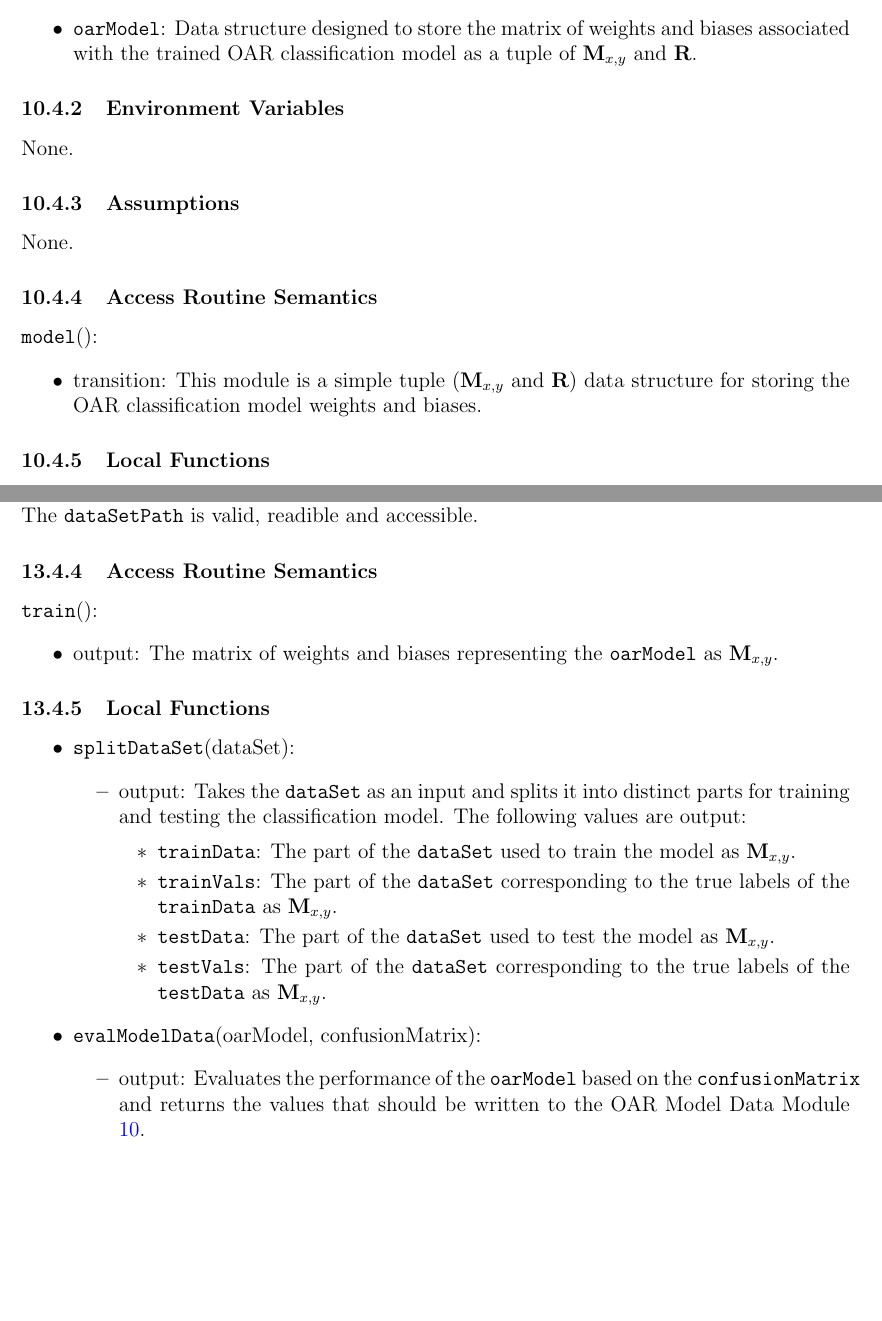
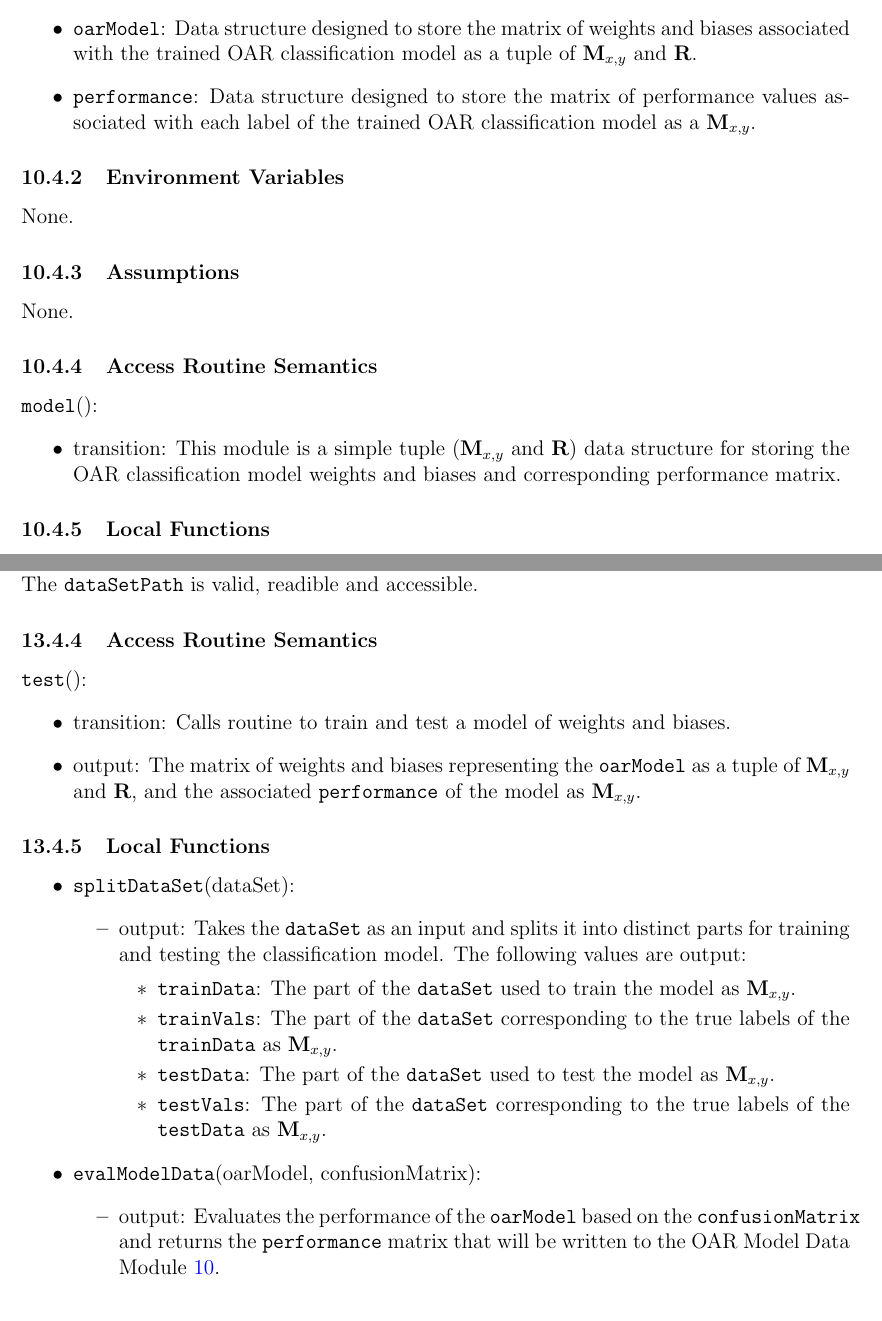
Before and after one commit to cer-hunter/OAR-CAS741, a LaTeX document (docs/Design/SoftDetailedDes/MIS.tex): two parts of pages 15 and 20 of 25, joined at a grey line, cut so that both start at the same text, the shorter picture padded with empty space. Compiled offline with pdfLaTeX.

Commit message:
Update MIS

```diff
--- a/docs/Design/SoftDetailedDes/MIS.tex
+++ b/docs/Design/SoftDetailedDes/MIS.tex
@@ -440,6 +441,8 @@ None.
 \begin{itemize}
   \item \code{oarModel}: Data structure designed to store the matrix of weights and biases associated
    with the trained OAR classification model as a tuple of $\mathbf{M}_{x,y}$ and $\mathbf{R}$.
+   \item \code{performance}: Data structure designed to store the matrix of performance values associated
+   with each label of the trained OAR classification model as a $\mathbf{M}_{x,y}$.
 \end{itemize}
 
 \subsubsection{Environment Variables}
@@ -454,7 +457,7 @@ None.
 
 \noindent \code{model}():
 \begin{itemize}
-\item transition: This module is a simple tuple ($\mathbf{M}_{x,y}$ and $\mathbf{R}$) data structure for storing the OAR classification model weights and biases.
+\item transition: This module is a simple tuple ($\mathbf{M}_{x,y}$ and $\mathbf{R}$) data structure for storing the OAR classification model weights and biases and corresponding performance matrix.
 \end{itemize}
 
 \subsubsection{Local Functions}
@@ -676,9 +679,11 @@ The \code{dataSetPath} is valid, readible and accessible.
 
 \subsubsection{Access Routine Semantics}
 
-\noindent \code{train}():
+\noindent \code{test}():
 \begin{itemize}
-\item output: The matrix of weights and biases representing the \code{oarModel} as $\mathbf{M}_{x,y}$.
+\item transition: Calls routine to train and test a model of weights and biases.
+\item output: The matrix of weights and biases representing the \code{oarModel} as a tuple of $\mathbf{M}_{x, y}$ and $\mathbf{R}$,
+and the associated \code{performance} of the model as $\mathbf{M}_{x,y}$.
 \end{itemize}
 
 \subsubsection{Local Functions}
@@ -698,7 +703,7 @@ The \code{dataSetPath} is valid, readible and accessible.
 \item \code{evalModelData}(oarModel, confusionMatrix):
   \begin{itemize}
     \item output: Evaluates the performance of the \code{oarModel} based on the \code{confusionMatrix}
-    and returns the values that should be written to the OAR Model Data Module \ref{ModuleOMD}.
+    and returns the \code{performance} matrix that will be written to the OAR Model Data Module \ref{ModuleOMD}.
   \end{itemize}
 \end{itemize}
 
```
Also changed, not shown: docs/Design/SoftDetailedDes/MIS.tex (13 more changed lines).
